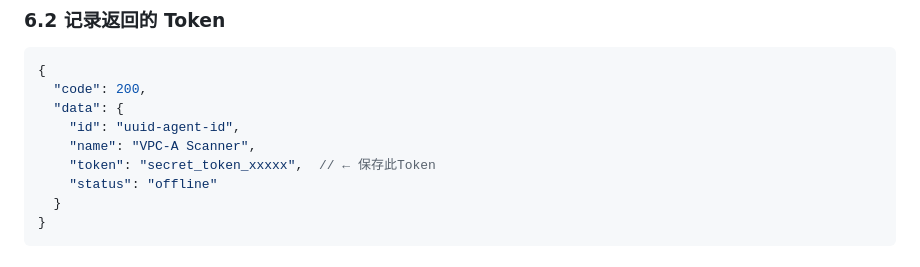
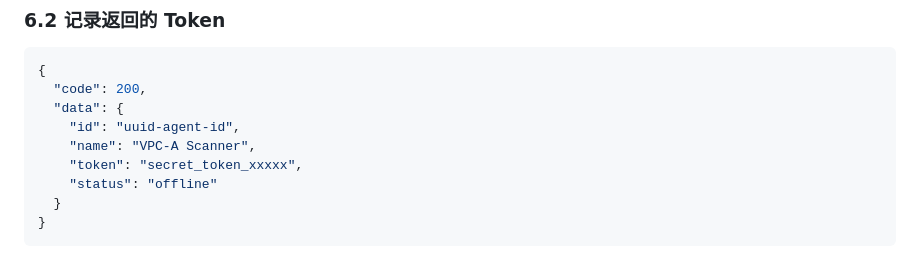
Before and after one commit to MoriMeina/ESD_System, a Markdown page: docs/deploy_agent.md, the part around the change. Drawn GitHub-style.

Commit message:
update md

```diff
--- a/docs/deploy_agent.md
+++ b/docs/deploy_agent.md
@@ -285,7 +285,7 @@ curl -X POST http://controller:8000/api/v1/agents/ \
   "data": {
     "id": "uuid-agent-id",
     "name": "VPC-A Scanner",
-    "token": "secret_token_xxxxx",  // ← 保存此Token
+    "token": "secret_token_xxxxx",
     "status": "offline"
   }
 }
```
